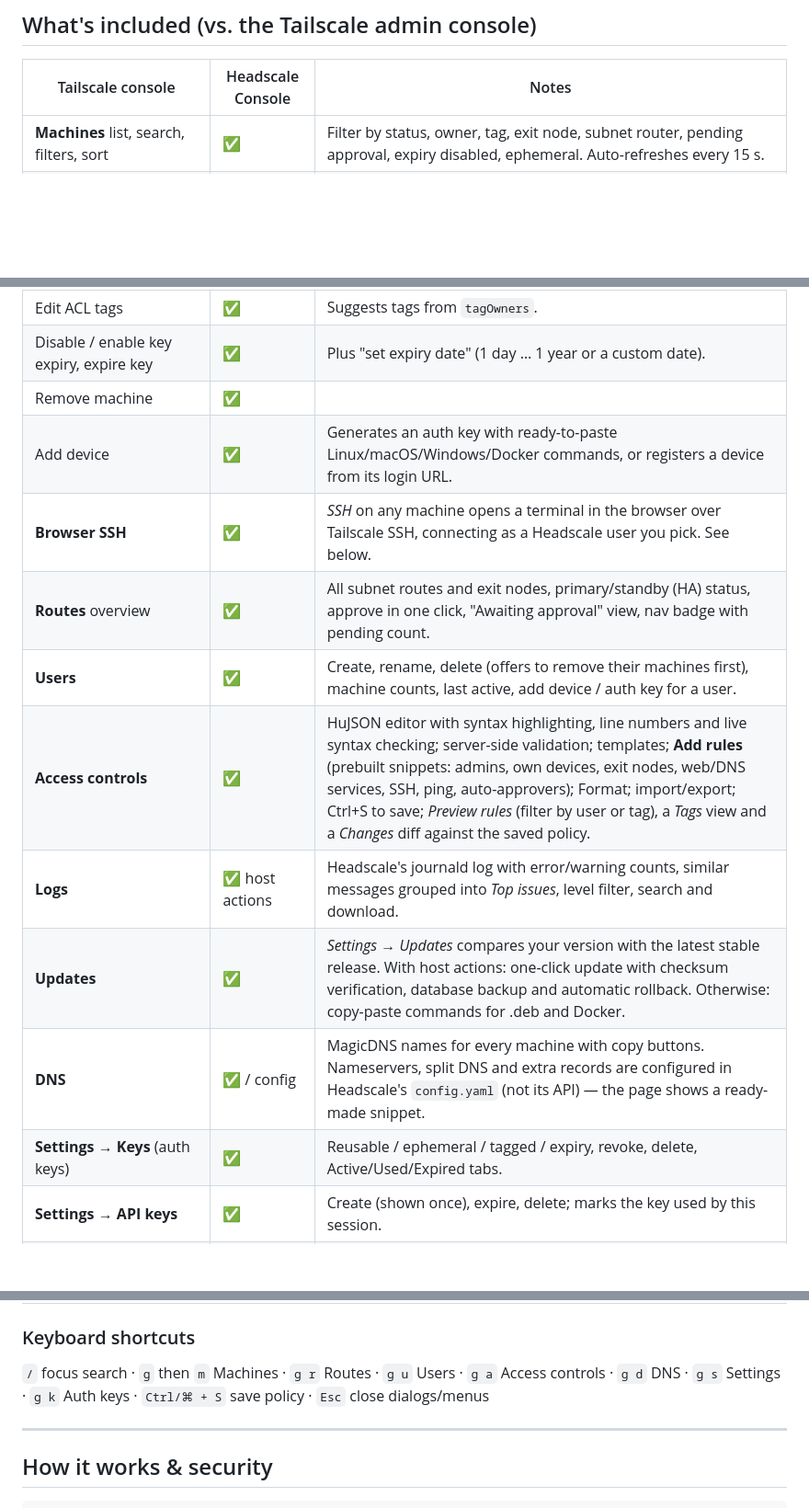
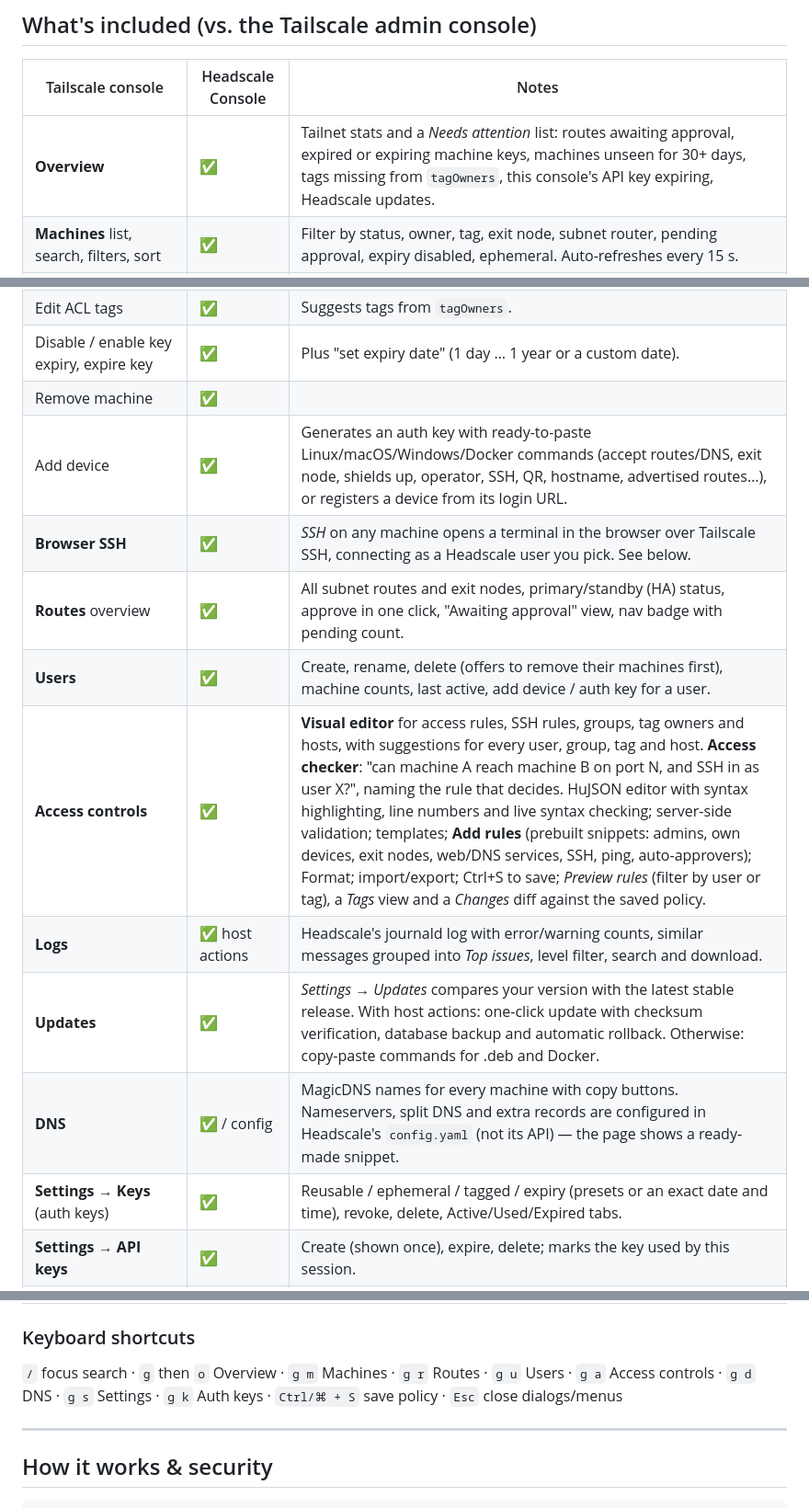
Before and after one commit to patel5d2/headscale-console, a Markdown page: README.md, 3 parts joined by grey strips. Shown at 92% size. GitHub-like rendering; blank space fills up the shorter version.

Commit message:
docs: Update README with detailed descriptions for console features and keyboard shortcuts

```diff
--- a/README.md
+++ b/README.md
@@ -99,6 +99,7 @@ networks:
 
 | Tailscale console | Headscale Console | Notes |
 |---|---|---|
+| **Overview** | ✅ | Tailnet stats and a *Needs attention* list: routes awaiting approval, expired or expiring machine keys, machines unseen for 30+ days, tags missing from `tagOwners`, this console's API key expiring, Headscale updates. |
 | **Machines** list, search, filters, sort | ✅ | Filter by status, owner, tag, exit node, subnet router, pending approval, expiry disabled, ephemeral. Auto-refreshes every 15 s. |
 | Machine details page | ✅ | Owner, addresses, MagicDNS name, keys, created/last seen, registration method, auth key used. |
 | Edit machine name | ✅ | Validates MagicDNS label rules. |
@@ -106,15 +107,15 @@ networks:
 | Edit ACL tags | ✅ | Suggests tags from `tagOwners`. |
 | Disable / enable key expiry, expire key | ✅ | Plus "set expiry date" (1 day … 1 year or a custom date). |
 | Remove machine | ✅ | |
-| Add device | ✅ | Generates an auth key with ready-to-paste Linux/macOS/Windows/Docker commands, or registers a device from its login URL. |
+| Add device | ✅ | Generates an auth key with ready-to-paste Linux/macOS/Windows/Docker commands (accept routes/DNS, exit node, shields up, operator, SSH, QR, hostname, advertised routes…), or registers a device from its login URL. |
 | **Browser SSH** | ✅ | *SSH* on any machine opens a terminal in the browser over Tailscale SSH, connecting as a Headscale user you pick. See below. |
 | **Routes** overview | ✅ | All subnet routes and exit nodes, primary/standby (HA) status, approve in one click, "Awaiting approval" view, nav badge with pending count. |
 | **Users** | ✅ | Create, rename, delete (offers to remove their machines first), machine counts, last active, add device / auth key for a user. |
-| **Access controls** | ✅ | HuJSON editor with syntax highlighting, line numbers and live syntax checking; server-side validation; templates; **Add rules** (prebuilt snippets: admins, own devices, exit nodes, web/DNS services, SSH, ping, auto-approvers); Format; import/export; Ctrl+S to save; *Preview rules* (filter by user or tag), a *Tags* view and a *Changes* diff against the saved policy. |
+| **Access controls** | ✅ | **Visual editor** for access rules, SSH rules, groups, tag owners and hosts, with suggestions for every user, group, tag and host. **Access checker**: "can machine A reach machine B on port N, and SSH in as user X?", naming the rule that decides. HuJSON editor with syntax highlighting, line numbers and live syntax checking; server-side validation; templates; **Add rules** (prebuilt snippets: admins, own devices, exit nodes, web/DNS services, SSH, ping, auto-approvers); Format; import/export; Ctrl+S to save; *Preview rules* (filter by user or tag), a *Tags* view and a *Changes* diff against the saved policy. |
 | **Logs** | ✅ host actions | Headscale's journald log with error/warning counts, similar messages grouped into *Top issues*, level filter, search and download. |
 | **Updates** | ✅ | *Settings → Updates* compares your version with the latest stable release. With host actions: one-click update with checksum verification, database backup and automatic rollback. Otherwise: copy-paste commands for .deb and Docker. |
 | **DNS** | ✅ / config | MagicDNS names for every machine with copy buttons. Nameservers, split DNS and extra records are configured in Headscale's `config.yaml` (not its API) — the page shows a ready-made snippet. |
-| **Settings → Keys** (auth keys) | ✅ | Reusable / ephemeral / tagged / expiry, revoke, delete, Active/Used/Expired tabs. |
+| **Settings → Keys** (auth keys) | ✅ | Reusable / ephemeral / tagged / expiry (presets or an exact date and time), revoke, delete, Active/Used/Expired tabs. |
 | **Settings → API keys** | ✅ | Create (shown once), expire, delete; marks the key used by this session. |
 | **Device approval** | ✅ | Register a device or approve/reject an auth request (e.g. SSH check mode) by its ID. Headscale's API has no list of pending requests. |
 | Server info / health | ✅ | Version, commit, database health, tailnet stats, IP backfill. |
@@ -124,7 +125,7 @@ networks:
 
 ### Keyboard shortcuts
 
-`/` focus search · `g` then `m` Machines · `g r` Routes · `g u` Users · `g a` Access controls · `g d` DNS · `g s` Settings · `g k` Auth keys · `Ctrl/⌘ + S` save policy · `Esc` close dialogs/menus
+`/` focus search · `g` then `o` Overview · `g m` Machines · `g r` Routes · `g u` Users · `g a` Access controls · `g d` DNS · `g s` Settings · `g k` Auth keys · `Ctrl/⌘ + S` save policy · `Esc` close dialogs/menus
 
 ---
 
```
